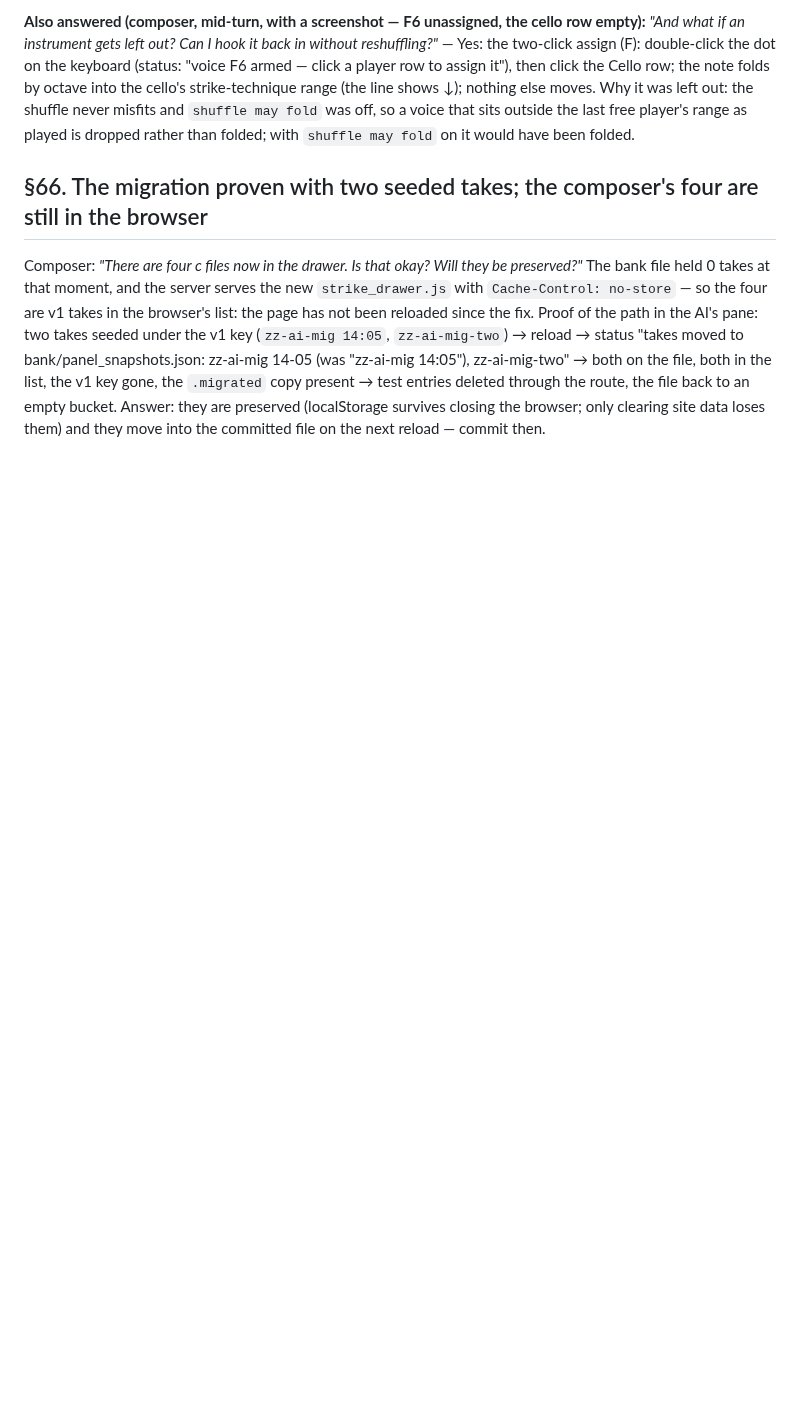
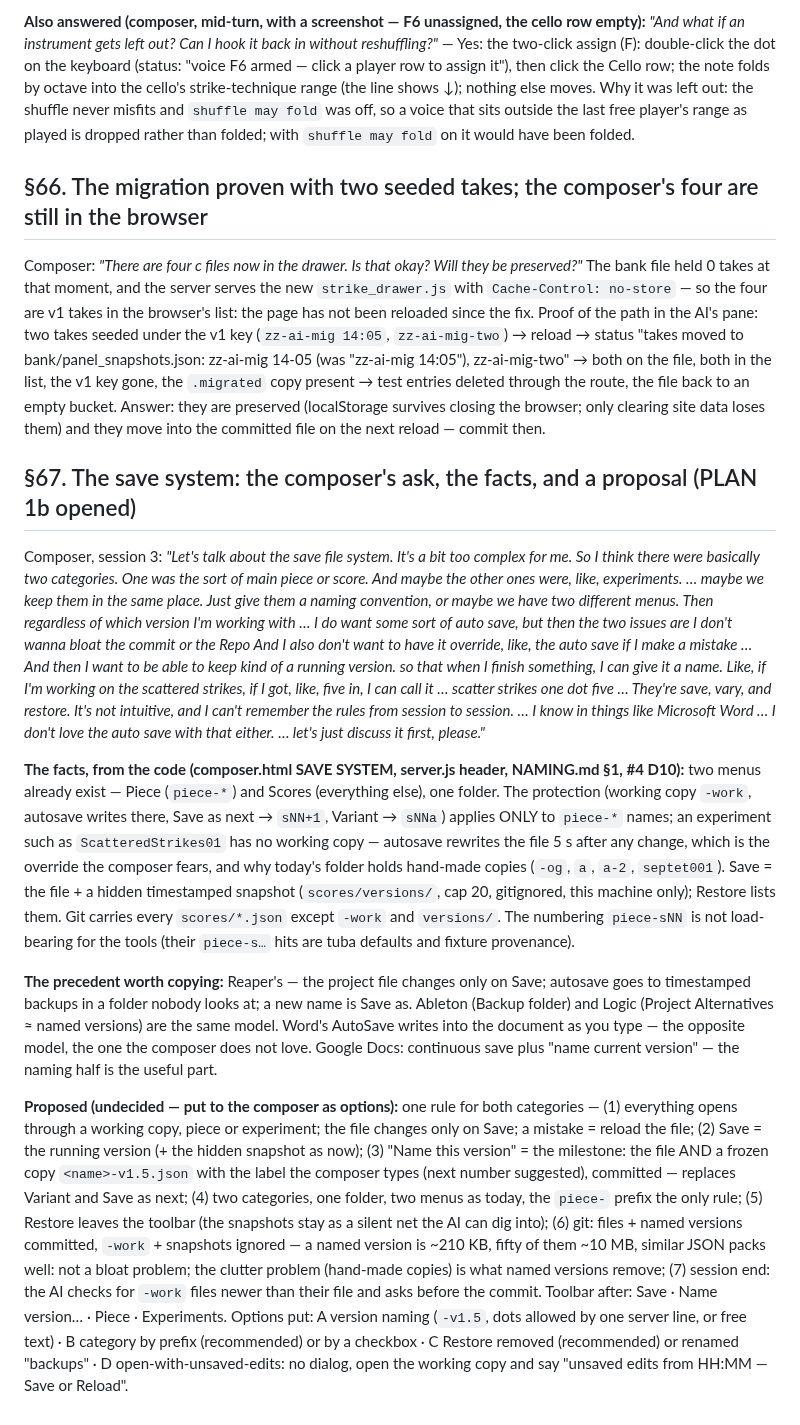
Before and after one commit to elosine/septet_2026, a Markdown page: docs/RUNNING_LOG.md, the part around the change. GitHub-like rendering; blank space fills up the shorter version.

Commit message:
RUNNING_LOG §67: the save system — the composer's ask verbatim, the facts from the code, Reaper as the precedent, the one-rule proposal with options (PLAN 1b opened)
Co-Authored-By: Claude Fable 5.1 <noreply@anthropic.com>

```diff
--- a/docs/RUNNING_LOG.md
+++ b/docs/RUNNING_LOG.md
@@ -2016,3 +2016,49 @@ zz-ai-mig 14-05 (was "zz-ai-mig 14:05"), zz-ai-mig-two" → both on the file, bo
 key gone, the `.migrated` copy present → test entries deleted through the route, the file back to an
 empty bucket. Answer: they are preserved (localStorage survives closing the browser; only clearing
 site data loses them) and they move into the committed file on the next reload — commit then.
+
+## §67. The save system: the composer's ask, the facts, and a proposal (PLAN 1b opened)
+
+Composer, session 3: *"Let's talk about the save file system. It's a bit too complex for me. So I
+think there were basically two categories. One was the sort of main piece or score. And maybe the
+other ones were, like, experiments. … maybe we keep them in the same place. Just give them a naming
+convention, or maybe we have two different menus. Then regardless of which version I'm working
+with … I do want some sort of auto save, but then the two issues are I don't wanna bloat the commit
+or the Repo And I also don't want to have it override, like, the auto save if I make a mistake …
+And then I want to be able to keep kind of a running version. so that when I finish something, I
+can give it a name. Like, if I'm working on the scattered strikes, if I got, like, five in, I can
+call it … scatter strikes one dot five … They're save, vary, and restore. It's not intuitive, and
+I can't remember the rules from session to session. … I know in things like Microsoft Word … I
+don't love the auto save with that either. … let's just discuss it first, please."*
+
+**The facts, from the code (composer.html SAVE SYSTEM, server.js header, NAMING.md §1, #4 D10):**
+two menus already exist — Piece (`piece-*`) and Scores (everything else), one folder. The
+protection (working copy `-work`, autosave writes there, Save as next → `sNN+1`, Variant → `sNNa`)
+applies ONLY to `piece-*` names; an experiment such as `ScatteredStrikes01` has no working copy —
+autosave rewrites the file 5 s after any change, which is the override the composer fears, and why
+today's folder holds hand-made copies (`-og`, `a`, `a-2`, `septet001`). Save = the file + a hidden
+timestamped snapshot (`scores/versions/`, cap 20, gitignored, this machine only); Restore lists
+them. Git carries every `scores/*.json` except `-work` and `versions/`. The numbering `piece-sNN`
+is not load-bearing for the tools (their `piece-s…` hits are tuba defaults and fixture provenance).
+
+**The precedent worth copying:** Reaper's — the project file changes only on Save; autosave goes
+to timestamped backups in a folder nobody looks at; a new name is Save as. Ableton (Backup folder)
+and Logic (Project Alternatives ≈ named versions) are the same model. Word's AutoSave writes into
+the document as you type — the opposite model, the one the composer does not love. Google Docs:
+continuous save plus "name current version" — the naming half is the useful part.
+
+**Proposed (undecided — put to the composer as options):** one rule for both categories —
+(1) everything opens through a working copy, piece or experiment; the file changes only on Save;
+a mistake = reload the file; (2) Save = the running version (+ the hidden snapshot as now);
+(3) "Name this version" = the milestone: the file AND a frozen copy `<name>-v1.5.json` with the
+label the composer types (next number suggested), committed — replaces Variant and Save as next;
+(4) two categories, one folder, two menus as today, the `piece-` prefix the only rule;
+(5) Restore leaves the toolbar (the snapshots stay as a silent net the AI can dig into);
+(6) git: files + named versions committed, `-work` + snapshots ignored — a named version is
+~210 KB, fifty of them ~10 MB, similar JSON packs well: not a bloat problem; the clutter problem
+(hand-made copies) is what named versions remove; (7) session end: the AI checks for `-work` files
+newer than their file and asks before the commit. Toolbar after: Save · Name version… · Piece ·
+Experiments. Options put: A version naming (`-v1.5`, dots allowed by one server line, or free
+text) · B category by prefix (recommended) or by a checkbox · C Restore removed (recommended) or
+renamed "backups" · D open-with-unsaved-edits: no dialog, open the working copy and say
+"unsaved edits from HH:MM — Save or Reload".
```
